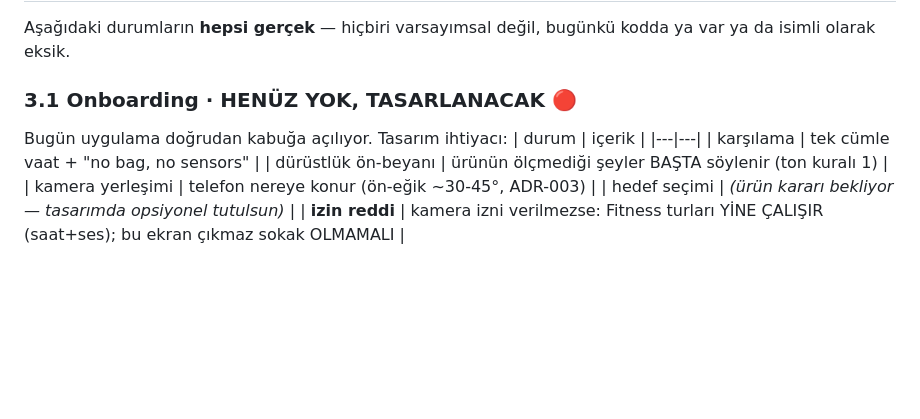
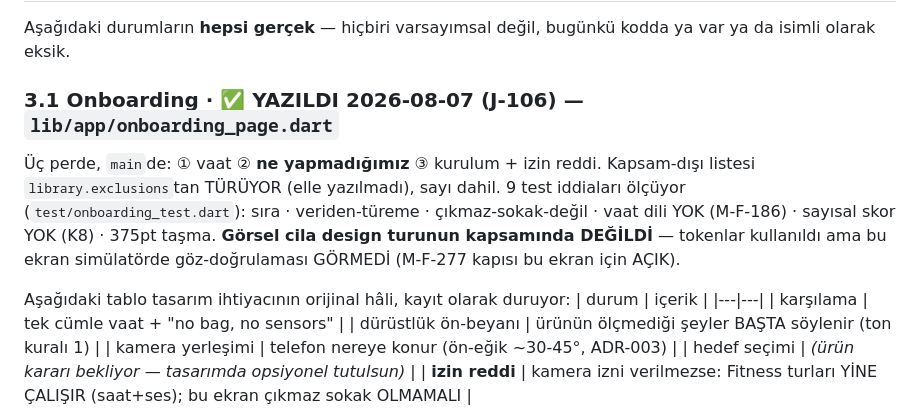
Before and after one commit to kocakkmustafa/jablab, a Markdown page: docs/design/UI-BRIEF.md, the part around the change. GitHub-like rendering; blank space fills up the shorter version.

Commit message:
UI-BRIEF §3.1: onboarding yazıldı — 🔴 kalkıyor
Kalan sınır isimle: bu ekran simülatörde göz-doğrulaması GÖRMEDİ,
M-F-277 kapısı onun için hâlâ açık.

Co-Authored-By: Claude Opus 5 <noreply@anthropic.com>

```diff
--- a/docs/design/UI-BRIEF.md
+++ b/docs/design/UI-BRIEF.md
@@ -100,8 +100,15 @@ yakından bakmıyor. **Uzaktan-okunurluk canlı ekranın 1 numaralı kısıtı.*
 Aşağıdaki durumların **hepsi gerçek** — hiçbiri varsayımsal değil, bugünkü
 kodda ya var ya da isimli olarak eksik.
 
-### 3.1 Onboarding · **HENÜZ YOK, TASARLANACAK** 🔴
-Bugün uygulama doğrudan kabuğa açılıyor. Tasarım ihtiyacı:
+### 3.1 Onboarding · **✅ YAZILDI 2026-08-07 (J-106)** — `lib/app/onboarding_page.dart`
+Üç perde, `main`de: ① vaat ② **ne yapmadığımız** ③ kurulum + izin reddi.
+Kapsam-dışı listesi `library.exclusions`tan TÜRÜYOR (elle yazılmadı), sayı dahil.
+9 test iddiaları ölçüyor (`test/onboarding_test.dart`): sıra · veriden-türeme ·
+çıkmaz-sokak-değil · vaat dili YOK (M-F-186) · sayısal skor YOK (K8) · 375pt taşma.
+**Görsel cila design turunun kapsamında DEĞİLDİ** — tokenlar kullanıldı ama bu ekran
+simülatörde göz-doğrulaması GÖRMEDİ (M-F-277 kapısı bu ekran için AÇIK).
+
+Aşağıdaki tablo tasarım ihtiyacının orijinal hâli, kayıt olarak duruyor:
 | durum | içerik |
 |---|---|
 | karşılama | tek cümle vaat + "no bag, no sensors" |
```
